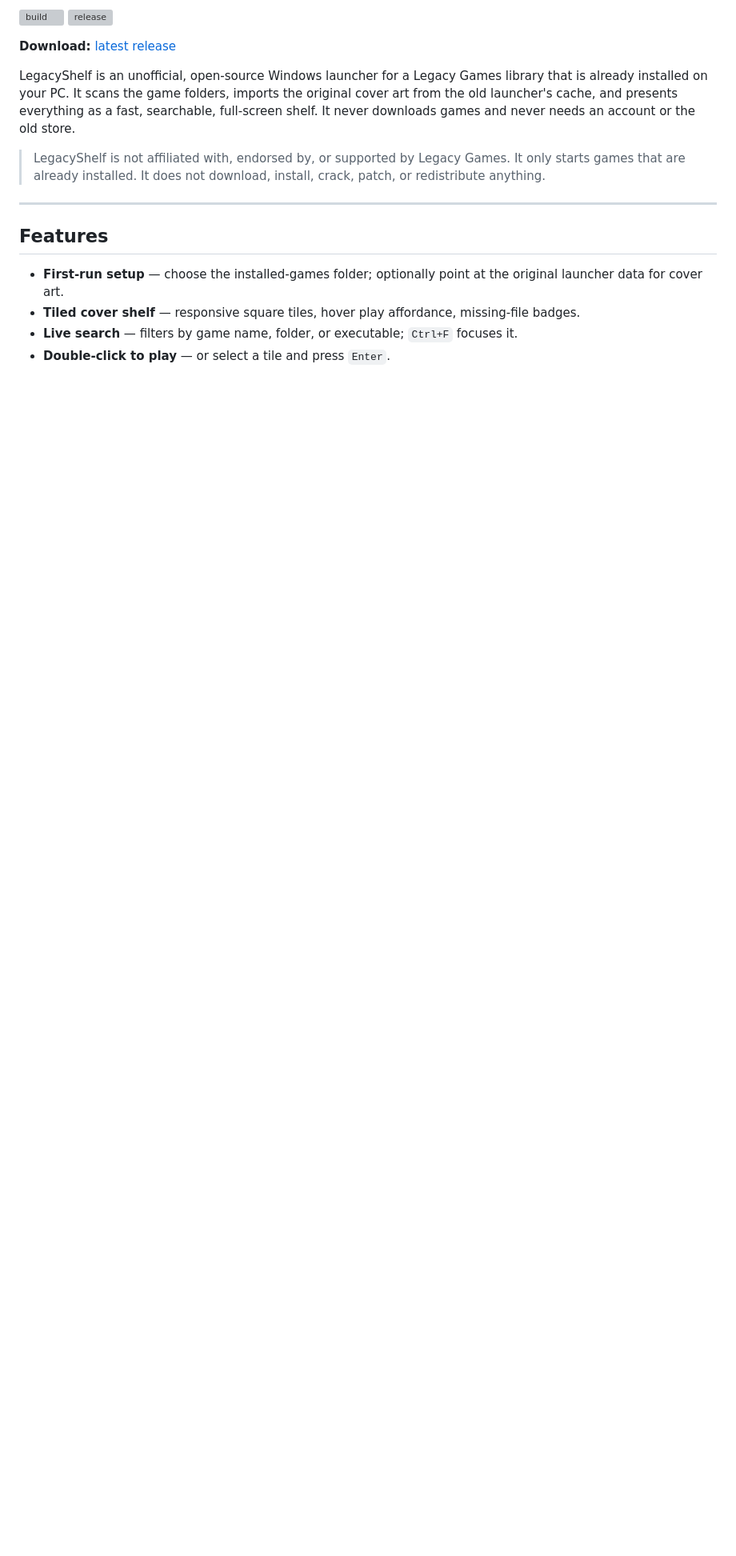
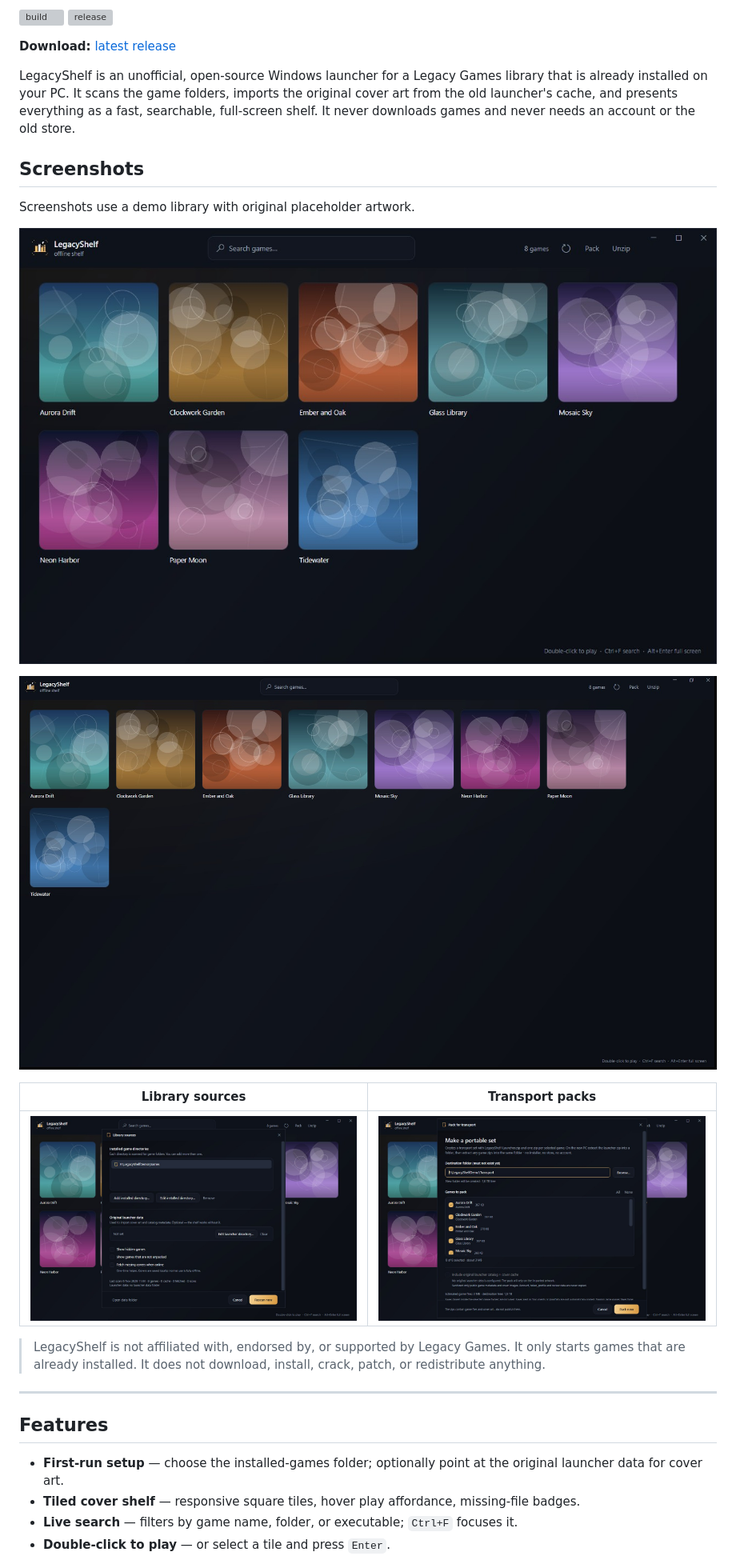
Before and after one commit to aignerdevelopment/LegacyShelf, a Markdown page: README.md, the part around the change. Shown at 80% size. Rendered like a GitHub page; pictures changed too: docs/screenshots/fullscreen.jpg (added), docs/screenshots/shelf.jpg (added), docs/screenshots/sources.jpg (added); blank space fills up the shorter version; grey boxes are pictures that could not be loaded.

Commit message:
Add screenshots and include them in release packages

```diff
--- a/README.md
+++ b/README.md
@@ -11,6 +11,22 @@ LegacyShelf is an unofficial, open-source Windows launcher for a Legacy Games li
 already installed on your PC. It scans the game folders, imports the original cover art from the
 old launcher's cache, and presents everything as a fast, searchable, full-screen shelf. It never
 downloads games and never needs an account or the old store.
+
+## Screenshots
+
+Screenshots use a demo library with original placeholder artwork.
+
+<p align="center">
+  <img src="docs/screenshots/shelf.jpg" alt="LegacyShelf game shelf" width="900">
+</p>
+
+<p align="center">
+  <img src="docs/screenshots/fullscreen.jpg" alt="LegacyShelf full screen" width="900">
+</p>
+
+| Library sources | Transport packs |
+|---|---|
+| <img src="docs/screenshots/sources.jpg" alt="Library sources dialog" width="420"> | <img src="docs/screenshots/transport.jpg" alt="Transport pack dialog" width="420"> |
 
 > LegacyShelf is not affiliated with, endorsed by, or supported by Legacy Games. It only starts
 > games that are already installed. It does not download, install, crack, patch, or redistribute
```
Also changed, not shown: 1 other file.
